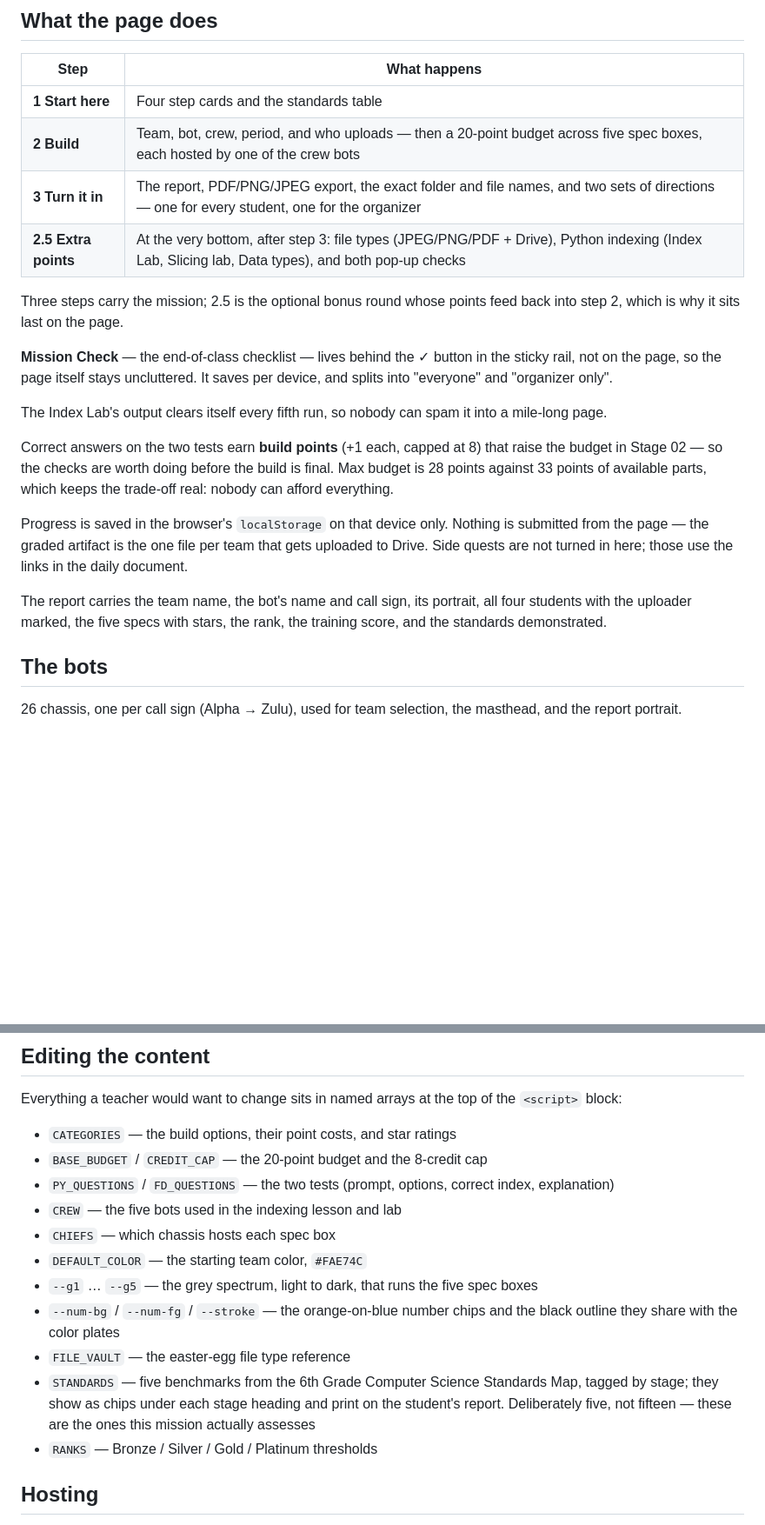
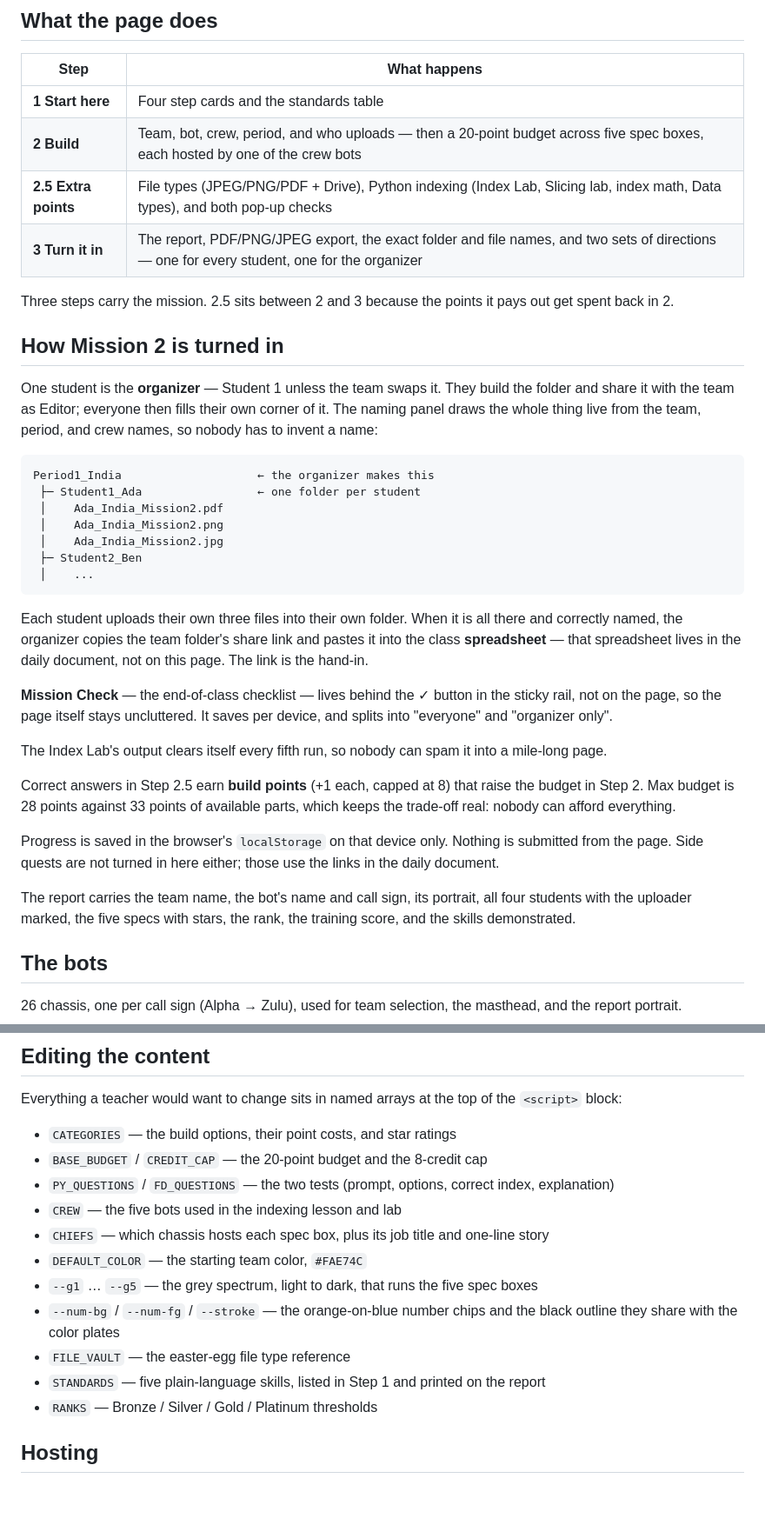
Before and after one commit to T1MLivingston/mission2, a Markdown page: README.md, 2 parts joined by grey strips. Shown at 87% size. GitHub-like rendering; blank space fills up the shorter version.

Commit message:
Update the README for the new order, folder tree, and spreadsheet hand-in
Co-Authored-By: Claude Opus 5 <noreply@anthropic.com>
Claude-Session: https://claude.ai/code/session_018T2wHMPAbfG545RcJ9qeNA

````diff
--- a/README.md
+++ b/README.md
@@ -12,27 +12,45 @@ and the image-export library.
 | --- | --- |
 | **1 Start here** | Four step cards and the standards table |
 | **2 Build** | Team, bot, crew, period, and who uploads — then a 20-point budget across five spec boxes, each hosted by one of the crew bots |
+| **2.5 Extra points** | File types (JPEG/PNG/PDF + Drive), Python indexing (Index Lab, Slicing lab, index math, Data types), and both pop-up checks |
 | **3 Turn it in** | The report, PDF/PNG/JPEG export, the exact folder and file names, and two sets of directions — one for every student, one for the organizer |
-| **2.5 Extra points** | At the very bottom, after step 3: file types (JPEG/PNG/PDF + Drive), Python indexing (Index Lab, Slicing lab, Data types), and both pop-up checks |
 
-Three steps carry the mission; 2.5 is the optional bonus round whose points feed back into step 2, which is
-why it sits last on the page.
+Three steps carry the mission. 2.5 sits between 2 and 3 because the points it pays out get spent back in 2.
+
+## How Mission 2 is turned in
+
+One student is the **organizer** — Student 1 unless the team swaps it. They build the folder and share it with
+the team as Editor; everyone then fills their own corner of it. The naming panel draws the whole thing live
+from the team, period, and crew names, so nobody has to invent a name:
+
+```
+Period1_India                    ← the organizer makes this
+ ├─ Student1_Ada                 ← one folder per student
+ │    Ada_India_Mission2.pdf
+ │    Ada_India_Mission2.png
+ │    Ada_India_Mission2.jpg
+ ├─ Student2_Ben
+ │    ...
+```
+
+Each student uploads their own three files into their own folder. When it is all there and correctly named,
+the organizer copies the team folder's share link and pastes it into the class **spreadsheet** — that
+spreadsheet lives in the daily document, not on this page. The link is the hand-in.
 
 **Mission Check** — the end-of-class checklist — lives behind the ✓ button in the sticky rail, not on the page,
 so the page itself stays uncluttered. It saves per device, and splits into "everyone" and "organizer only".
 
 The Index Lab's output clears itself every fifth run, so nobody can spam it into a mile-long page.
 
-Correct answers on the two tests earn **build points** (+1 each, capped at 8) that raise the budget in
-Stage 02 — so the checks are worth doing before the build is final. Max budget is 28 points against 33 points
-of available parts, which keeps the trade-off real: nobody can afford everything.
+Correct answers in Step 2.5 earn **build points** (+1 each, capped at 8) that raise the budget in Step 2. Max
+budget is 28 points against 33 points of available parts, which keeps the trade-off real: nobody can afford
+everything.
 
-Progress is saved in the browser's `localStorage` on that device only. Nothing is submitted from the page —
-the graded artifact is the one file per team that gets uploaded to Drive. Side quests are not turned in here;
-those use the links in the daily document.
+Progress is saved in the browser's `localStorage` on that device only. Nothing is submitted from the page.
+Side quests are not turned in here either; those use the links in the daily document.
 
 The report carries the team name, the bot's name and call sign, its portrait, all four students with the
-uploader marked, the five specs with stars, the rank, the training score, and the standards demonstrated.
+uploader marked, the five specs with stars, the rank, the training score, and the skills demonstrated.
 
 ## The bots
 
@@ -62,15 +80,13 @@ Everything a teacher would want to change sits in named arrays at the top of the
 - `BASE_BUDGET` / `CREDIT_CAP` — the 20-point budget and the 8-credit cap
 - `PY_QUESTIONS` / `FD_QUESTIONS` — the two tests (prompt, options, correct index, explanation)
 - `CREW` — the five bots used in the indexing lesson and lab
-- `CHIEFS` — which chassis hosts each spec box
+- `CHIEFS` — which chassis hosts each spec box, plus its job title and one-line story
 - `DEFAULT_COLOR` — the starting team color, `#FAE74C`
 - `--g1` … `--g5` — the grey spectrum, light to dark, that runs the five spec boxes
 - `--num-bg` / `--num-fg` / `--stroke` — the orange-on-blue number chips and the black outline they share
   with the color plates
 - `FILE_VAULT` — the easter-egg file type reference
-- `STANDARDS` — five benchmarks from the 6th Grade Computer Science Standards Map, tagged by stage;
-  they show as chips under each stage heading and print on the student's report. Deliberately five, not
-  fifteen — these are the ones this mission actually assesses
+- `STANDARDS` — five plain-language skills, listed in Step 1 and printed on the report
 - `RANKS` — Bronze / Silver / Gold / Platinum thresholds
 
 ## Hosting
````
